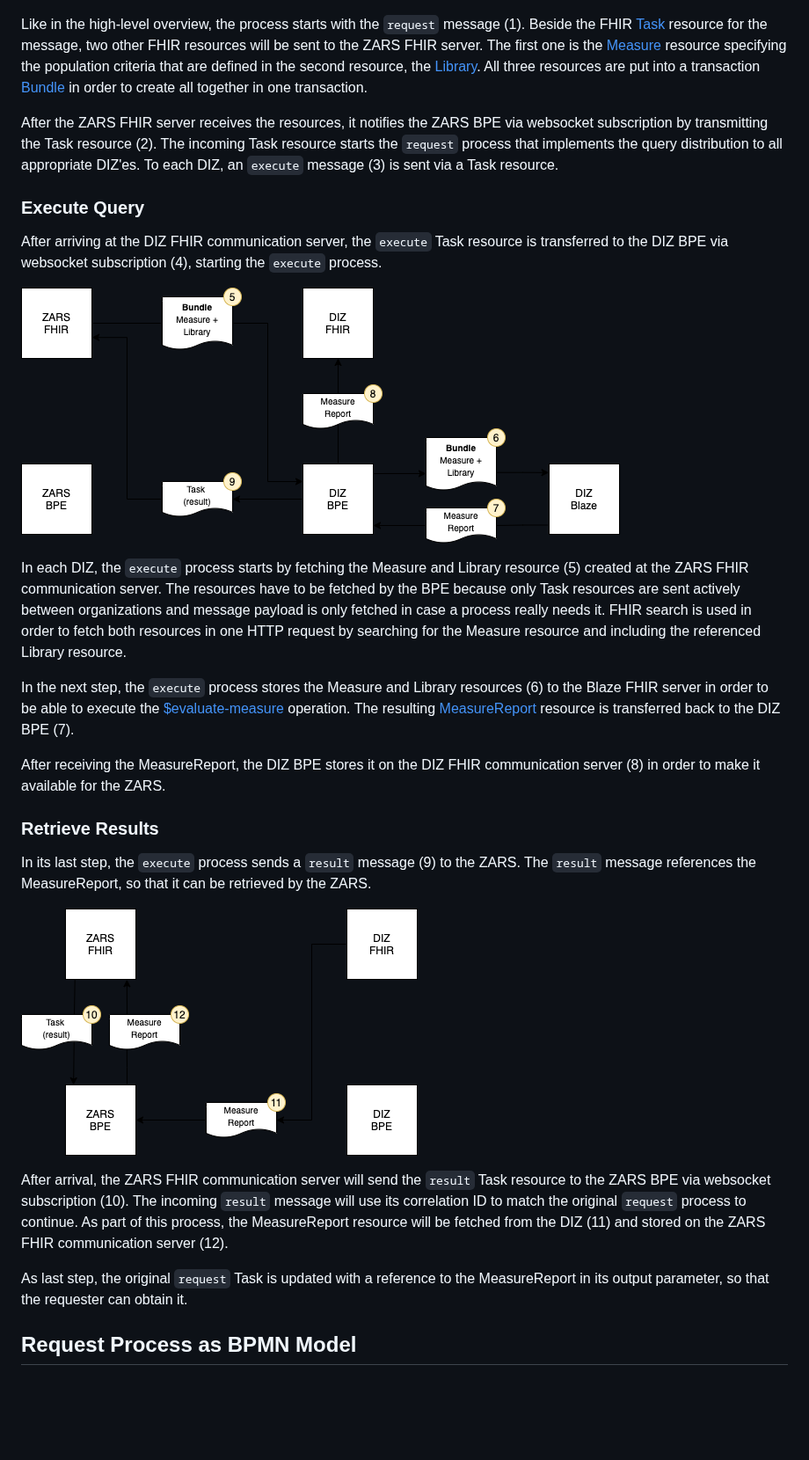
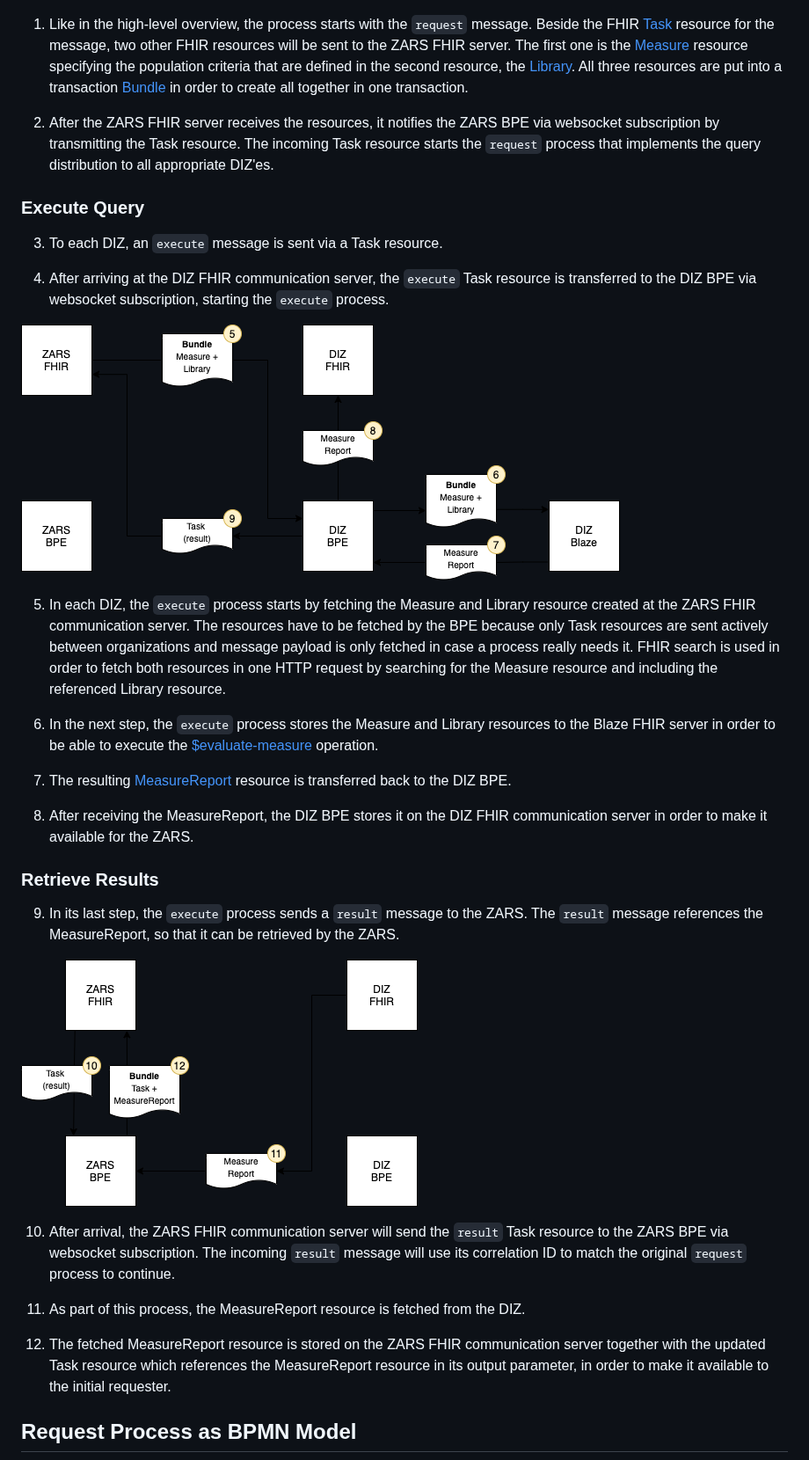
Before and after one commit to medizininformatik-initiative/mii-process-feasibility, a Markdown page: codex-process-feasibility/README.md, the part around one of its changes. Shown at 88% size. Drawn GitHub-style; pictures changed too: codex-process-feasibility/docs/codex-feasibility-process-04.png; blank space fills up the shorter version.

Commit message:
Use Numbered Lists instead of Prose
Also updated step 12 to use a transaction bundle to update Task and MeasureReport in one transaction.

```diff
--- a/codex-process-feasibility/README.md
+++ b/codex-process-feasibility/README.md
@@ -16,31 +16,37 @@ Messages, queries and results are represented by FHIR resources. The following t
 
 ![fig-1](./docs/codex-feasibility-process-02.png)
 
-Like in the high-level overview, the process starts with the `request` message (1). Beside the FHIR [Task][1] resource for the message, two other FHIR resources will be sent to the ZARS FHIR server. The first one is the [Measure][2] resource specifying the population criteria that are defined in the second resource, the [Library][3]. All three resources are put into a transaction [Bundle][4] in order to create all together in one transaction.
+1. Like in the high-level overview, the process starts with the `request` message. Beside the FHIR [Task][1] resource for the message, two other FHIR resources will be sent to the ZARS FHIR server. The first one is the [Measure][2] resource specifying the population criteria that are defined in the second resource, the [Library][3]. All three resources are put into a transaction [Bundle][4] in order to create all together in one transaction.
 
-After the ZARS FHIR server receives the resources, it notifies the ZARS BPE via websocket subscription by transmitting the Task resource (2). The incoming Task resource starts the `request` process that implements the query distribution to all appropriate DIZ'es. To each DIZ, an `execute` message (3) is sent via a Task resource.
+1. After the ZARS FHIR server receives the resources, it notifies the ZARS BPE via websocket subscription by transmitting the Task resource. The incoming Task resource starts the `request` process that implements the query distribution to all appropriate DIZ'es.
 
 ### Execute Query
 
-After arriving at the DIZ FHIR communication server, the `execute` Task resource is transferred to the DIZ BPE via  websocket subscription (4), starting the `execute` process.
+3. To each DIZ, an `execute` message is sent via a Task resource.
+
+3. After arriving at the DIZ FHIR communication server, the `execute` Task resource is transferred to the DIZ BPE via websocket subscription, starting the `execute` process.
 
 ![fig-1](./docs/codex-feasibility-process-03.png)
 
-In each DIZ, the `execute` process starts by fetching the Measure and Library resource (5) created at the ZARS FHIR communication server. The resources have to be fetched by the BPE because only Task resources are sent actively between organizations and message payload is only fetched in case a process really needs it. FHIR search is used in order to fetch both resources in one HTTP request by searching for the Measure resource and including the referenced Library resource.
+5. In each DIZ, the `execute` process starts by fetching the Measure and Library resource created at the ZARS FHIR communication server. The resources have to be fetched by the BPE because only Task resources are sent actively between organizations and message payload is only fetched in case a process really needs it. FHIR search is used in order to fetch both resources in one HTTP request by searching for the Measure resource and including the referenced Library resource.
 
-In the next step, the `execute` process stores the Measure and Library resources (6) to the Blaze FHIR server in order to be able to execute the [$evaluate-measure][5] operation. The resulting [MeasureReport][6] resource is transferred back to the DIZ BPE (7).
+5. In the next step, the `execute` process stores the Measure and Library resources to the Blaze FHIR server in order to be able to execute the [$evaluate-measure][5] operation.
 
-After receiving the MeasureReport, the DIZ BPE stores it on the DIZ FHIR communication server (8) in order to make it available for the ZARS.
+5. The resulting [MeasureReport][6] resource is transferred back to the DIZ BPE.
+
+5. After receiving the MeasureReport, the DIZ BPE stores it on the DIZ FHIR communication server in order to make it available for the ZARS.
 
 ### Retrieve Results
 
-In its last step, the `execute` process sends a `result` message (9) to the ZARS. The `result` message references the MeasureReport, so that it can be retrieved by the ZARS.
+9. In its last step, the `execute` process sends a `result` message to the ZARS. The `result` message references the MeasureReport, so that it can be retrieved by the ZARS.
 
 ![fig-1](./docs/codex-feasibility-process-04.png)
 
-After arrival, the ZARS FHIR communication server will send the `result` Task resource to the ZARS BPE via websocket subscription (10). The incoming `result` message will use its correlation ID to match the original `request` process to continue. As part of this process, the MeasureReport resource will be fetched from the DIZ (11) and stored on the ZARS FHIR communication server (12).
+10. After arrival, the ZARS FHIR communication server will send the `result` Task resource to the ZARS BPE via websocket subscription. The incoming `result` message will use its correlation ID to match the original `request` process to continue.
 
-As last step, the original `request` Task is updated with a reference to the MeasureReport in its output parameter, so that the requester can obtain it.
+10. As part of this process, the MeasureReport resource is fetched from the DIZ.
+
+10. The fetched MeasureReport resource is stored on the ZARS FHIR communication server together with the updated Task resource which references the MeasureReport resource in its output parameter, in order to make it available to the initial requester.
 
 ## Request Process as BPMN Model
 
```
Also changed, not shown: other parts of codex-process-feasibility/README.md (+1 -1 lines), 1 other file.
